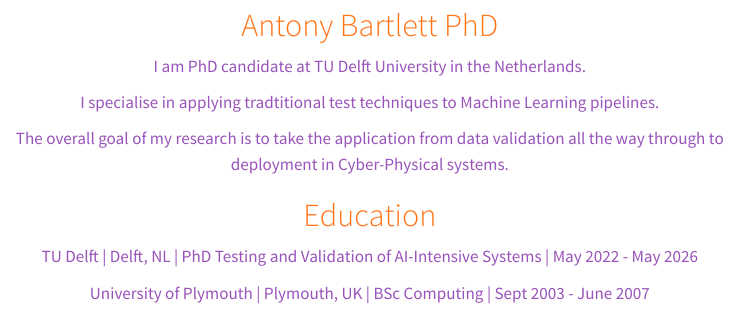
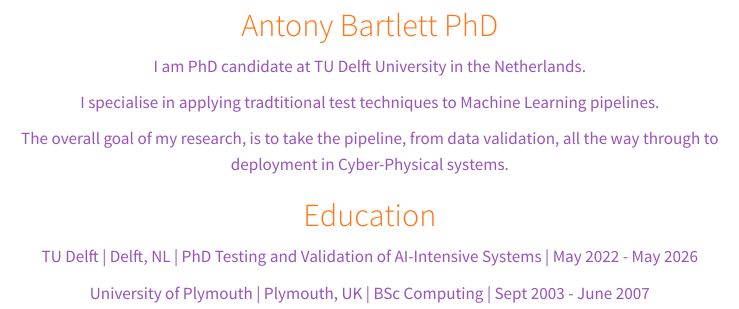
Before and after one commit to checkdgt/cgw, a Quarto document (index.qmd): the page in a window 1100 px wide, from 330 px down. Rendered offline with R 4.5, knitr and Pandoc in place of Quarto, with nearby package versions; menus at the side of the page are left out.

Commit message:
text update

```diff
--- a/index.qmd
+++ b/index.qmd
@@ -21,7 +21,7 @@
 
 I specialise in applying tradtitional test techniques to Machine Learning pipelines.
 
-The overall goal of my research is to take the application from data validation all the way through to deployment in Cyber-Physical systems.
+The overall goal of my research, is to take the pipeline, from data validation, all the way through to deployment in Cyber-Physical systems.
 :::
 
 :::{.h2 .text-warning}
```
